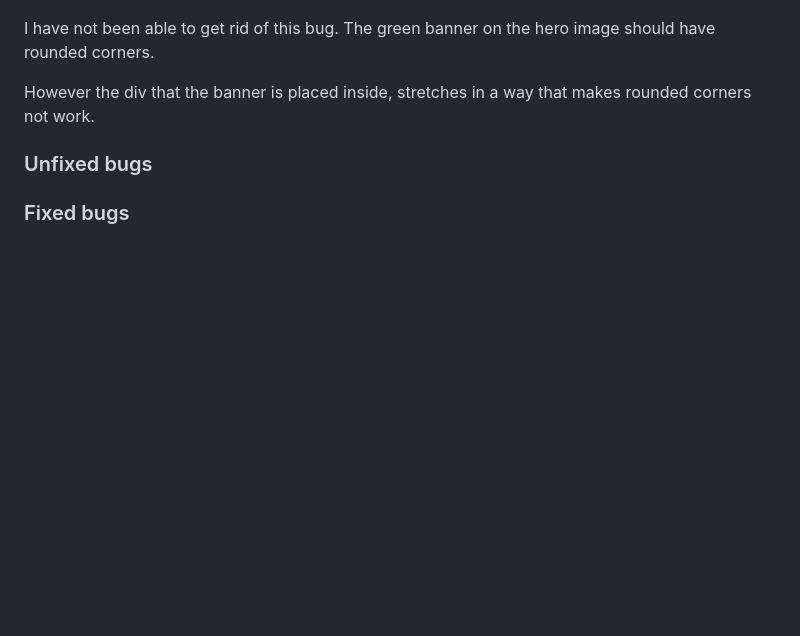
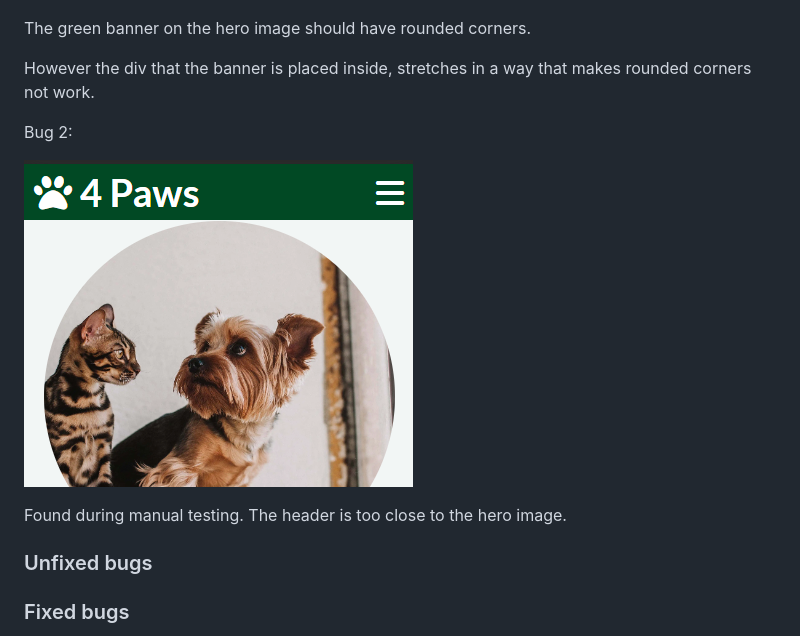
Before and after one commit to hogbergmarkus/4-paws, a Markdown page: README.md, the part around the change. Drawn GitHub-style; pictures changed too: documentation/screenshots/bug-2.png (added); blank space fills up the shorter version.

Commit message:
Add to bugs in README.md

```diff
--- a/README.md
+++ b/README.md
@@ -357,9 +357,15 @@ Bug 1:
 
 ![Bug 1](documentation/screenshots/bug-1.png)
 
-I have not been able to get rid of this bug. The green banner on the hero image should have rounded corners.
+The green banner on the hero image should have rounded corners.
 
 However the div that the banner is placed inside, stretches in a way that makes rounded corners not work.
+
+Bug 2:
+
+![Bug 2](documentation/screenshots/bug-2.png)
+
+Found during manual testing. The header is too close to the hero image.
 
 ### Unfixed bugs
 
```
